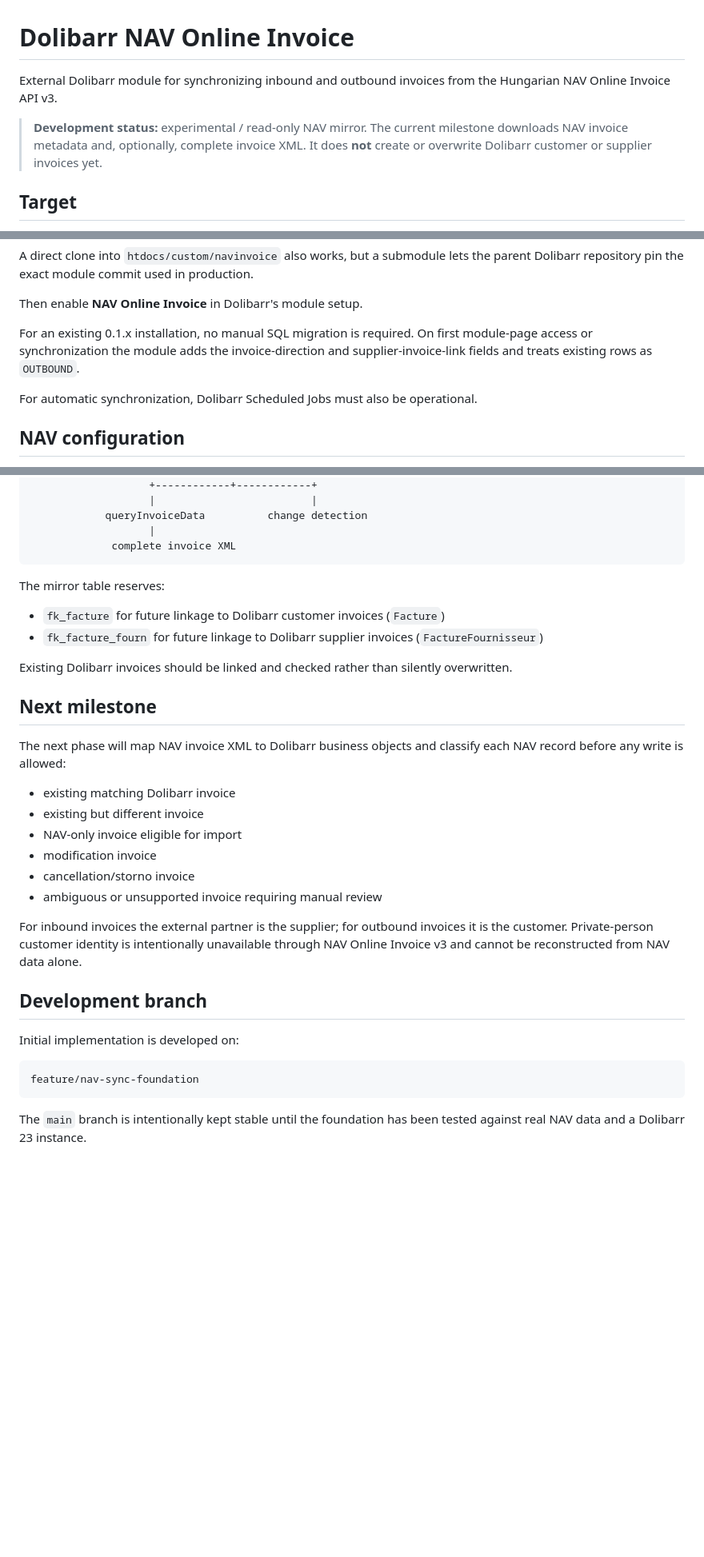
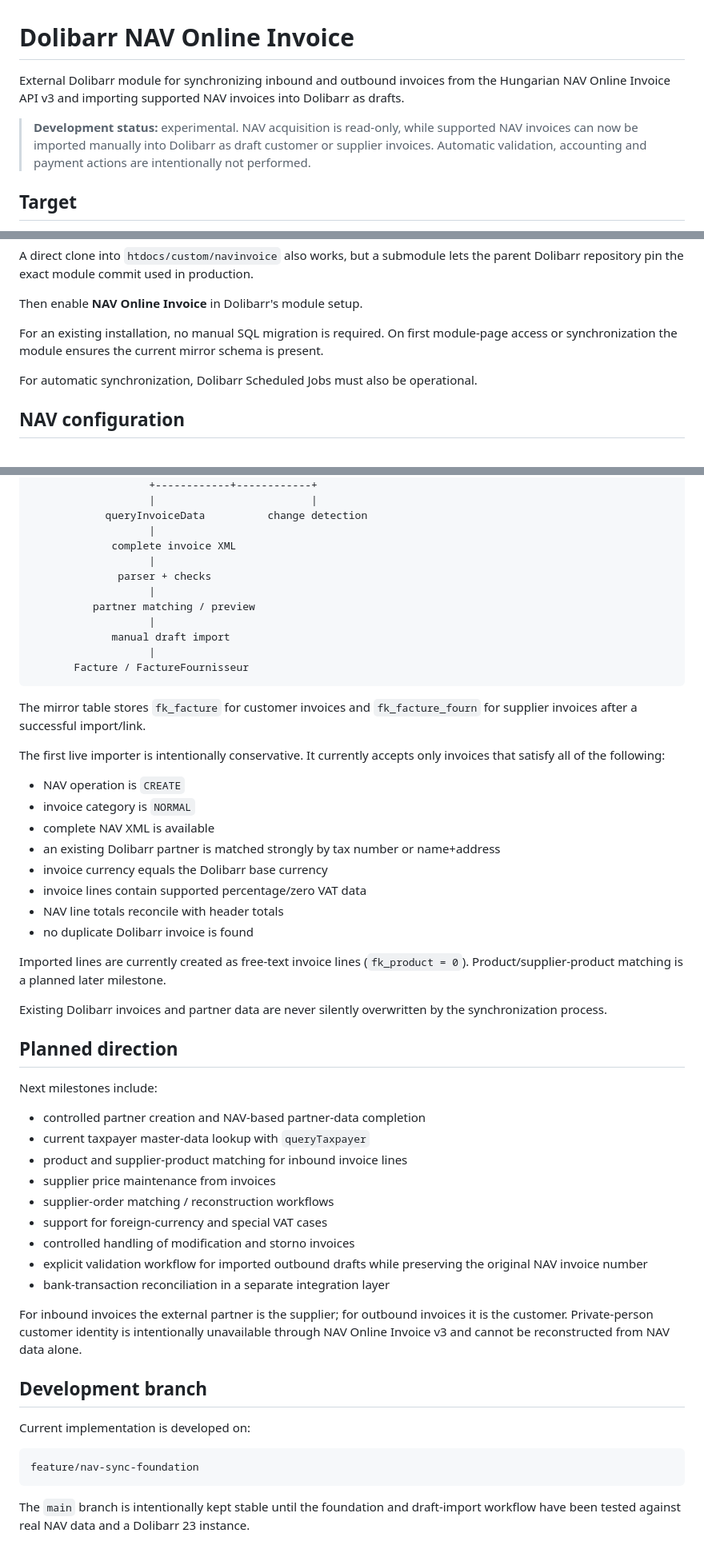
Before and after one commit to vanyolai/dolibarr-nav-online-invoice, a Markdown page: README.md, 3 parts joined by grey strips. Shown at 80% size. Drawn GitHub-style; blank space fills up the shorter version.

Commit message:
docs: describe guarded draft invoice import

````diff
--- a/README.md
+++ b/README.md
@@ -1,8 +1,8 @@
 # Dolibarr NAV Online Invoice
 
-External Dolibarr module for synchronizing inbound and outbound invoices from the Hungarian NAV Online Invoice API v3.
+External Dolibarr module for synchronizing inbound and outbound invoices from the Hungarian NAV Online Invoice API v3 and importing supported NAV invoices into Dolibarr as drafts.
 
-> **Development status:** experimental / read-only NAV mirror. The current milestone downloads NAV invoice metadata and, optionally, complete invoice XML. It does **not** create or overwrite Dolibarr customer or supplier invoices yet.
+> **Development status:** experimental. NAV acquisition is read-only, while supported NAV invoices can now be imported manually into Dolibarr as draft customer or supplier invoices. Automatic validation, accounting and payment actions are intentionally not performed.
 
 ## Target
 
@@ -59,7 +65,7 @@ A direct clone into `htdocs/custom/navinvoice` also works, but a submodule lets
 
 Then enable **NAV Online Invoice** in Dolibarr's module setup.
 
-For an existing 0.1.x installation, no manual SQL migration is required. On first module-page access or synchronization the module adds the invoice-direction and supplier-invoice-link fields and treats existing rows as `OUTBOUND`.
+For an existing installation, no manual SQL migration is required. On first module-page access or synchronization the module ensures the current mirror schema is present.
 
 For automatic synchronization, Dolibarr Scheduled Jobs must also be operational.
 
@@ -100,34 +106,55 @@ NAV acquisition is deliberately separated from Dolibarr invoice creation:
             queryInvoiceData          change detection
                    |
              complete invoice XML
+                   |
+              parser + checks
+                   |
+          partner matching / preview
+                   |
+             manual draft import
+                   |
+       Facture / FactureFournisseur
 ```
 
-The mirror table reserves:
+The mirror table stores `fk_facture` for customer invoices and `fk_facture_fourn` for supplier invoices after a successful import/link.
 
-- `fk_facture` for future linkage to Dolibarr customer invoices (`Facture`)
-- `fk_facture_fourn` for future linkage to Dolibarr supplier invoices (`FactureFournisseur`)
+The first live importer is intentionally conservative. It currently accepts only invoices that satisfy all of the following:
 
-Existing Dolibarr invoices should be linked and checked rather than silently overwritten.
+- NAV operation is `CREATE`
+- invoice category is `NORMAL`
+- complete NAV XML is available
+- an existing Dolibarr partner is matched strongly by tax number or name+address
+- invoice currency equals the Dolibarr base currency
+- invoice lines contain supported percentage/zero VAT data
+- NAV line totals reconcile with header totals
+- no duplicate Dolibarr invoice is found
 
-## Next milestone
+Imported lines are currently created as free-text invoice lines (`fk_product = 0`). Product/supplier-product matching is a planned later milestone.
 
-The next phase will map NAV invoice XML to Dolibarr business objects and classify each NAV record before any write is allowed:
+Existing Dolibarr invoices and partner data are never silently overwritten by the synchronization process.
 
-- existing matching Dolibarr invoice
-- existing but different invoice
-- NAV-only invoice eligible for import
-- modification invoice
-- cancellation/storno invoice
-- ambiguous or unsupported invoice requiring manual review
+## Planned direction
+
+Next milestones include:
+
+- controlled partner creation and NAV-based partner-data completion
+- current taxpayer master-data lookup with `queryTaxpayer`
+- product and supplier-product matching for inbound invoice lines
+- supplier price maintenance from invoices
+- supplier-order matching / reconstruction workflows
+- support for foreign-currency and special VAT cases
+- controlled handling of modification and storno invoices
+- explicit validation workflow for imported outbound drafts while preserving the original NAV invoice number
+- bank-transaction reconciliation in a separate integration layer
 
 For inbound invoices the external partner is the supplier; for outbound invoices it is the customer. Private-person customer identity is intentionally unavailable through NAV Online Invoice v3 and cannot be reconstructed from NAV data alone.
 
 ## Development branch
 
-Initial implementation is developed on:
+Current implementation is developed on:
 
 ```text
 feature/nav-sync-foundation
 ```
 
-The `main` branch is intentionally kept stable until the foundation has been tested against real NAV data and a Dolibarr 23 instance.
+The `main` branch is intentionally kept stable until the foundation and draft-import workflow have been tested against real NAV data and a Dolibarr 23 instance.
````
Also changed, not shown: other parts of README.md (+7 -1 lines).
